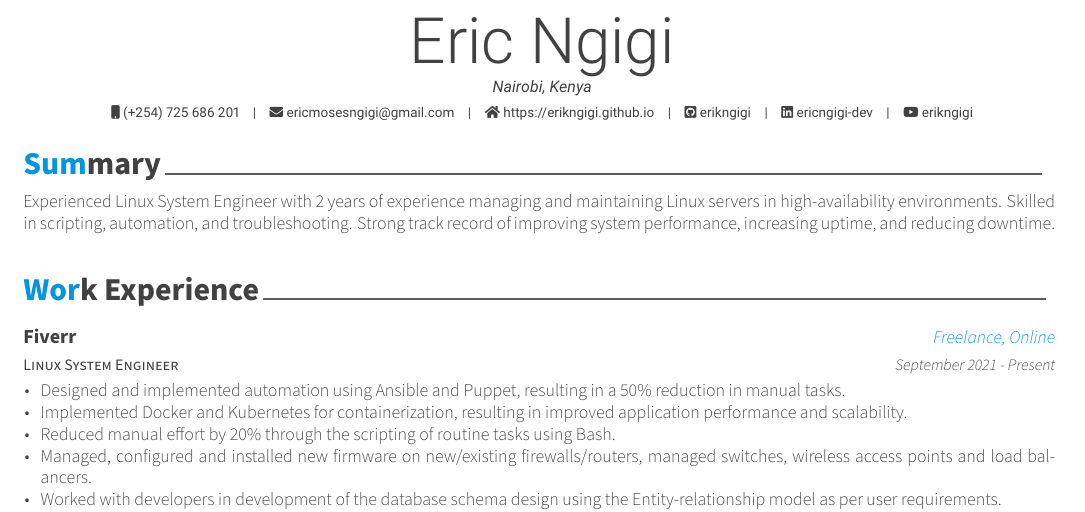
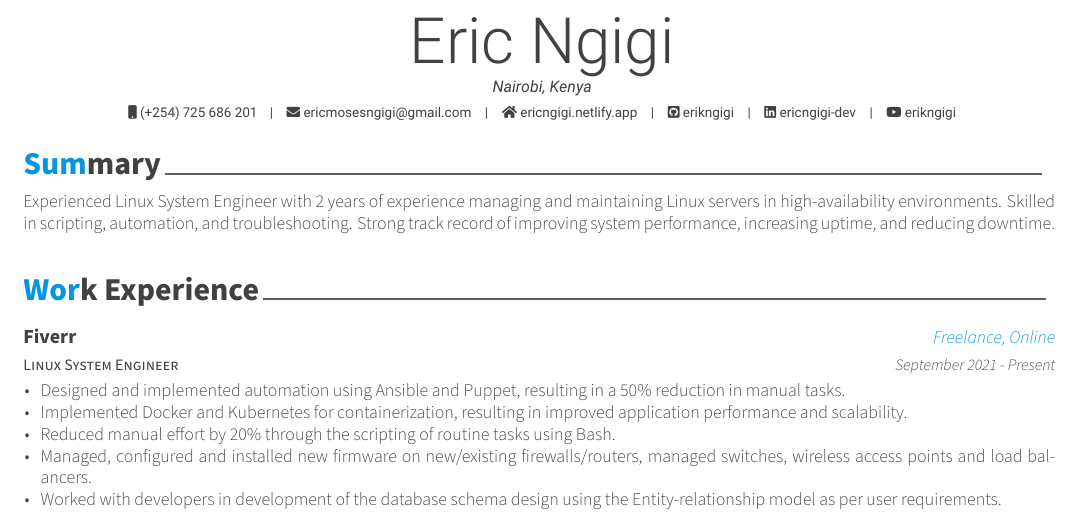
Before and after one commit to ErikNgigi/latex-resume, a LaTeX CV (eric-resume.tex, which reads configuration.cls): part of the page, cut so that both start at the same text. Compiled offline with XeLaTeX.

```diff
--- a/configuration.cls
+++ b/configuration.cls
@@ -490,7 +490,7 @@
         {}%
         {%
           \ifbool{isstart}{\setbool{isstart}{false}}{\acvHeaderSocialSep}%
-          \href{http://\@homepage}{\faHome\acvHeaderIconSep\@homepage}%
+          \href{https://\@homepage}{\faHome\acvHeaderIconSep\@homepage}%
         }%
       \ifthenelse{\isundefined{\@github}}%
         {}%
--- a/eric-resume.tex
+++ b/eric-resume.tex
@@ -54,7 +54,7 @@
 \mobile{(+254) 725 686 201}
 \email{ericmosesngigi@gmail.com}
 %\dateofbirth{January 1st, 1970}
-\homepage{https://erikngigi.github.io}
+\homepage{ericngigi.netlify.app}
 \github{erikngigi}
 \linkedin{ericngigi-dev}
 \youtube{erikngigi}
```
